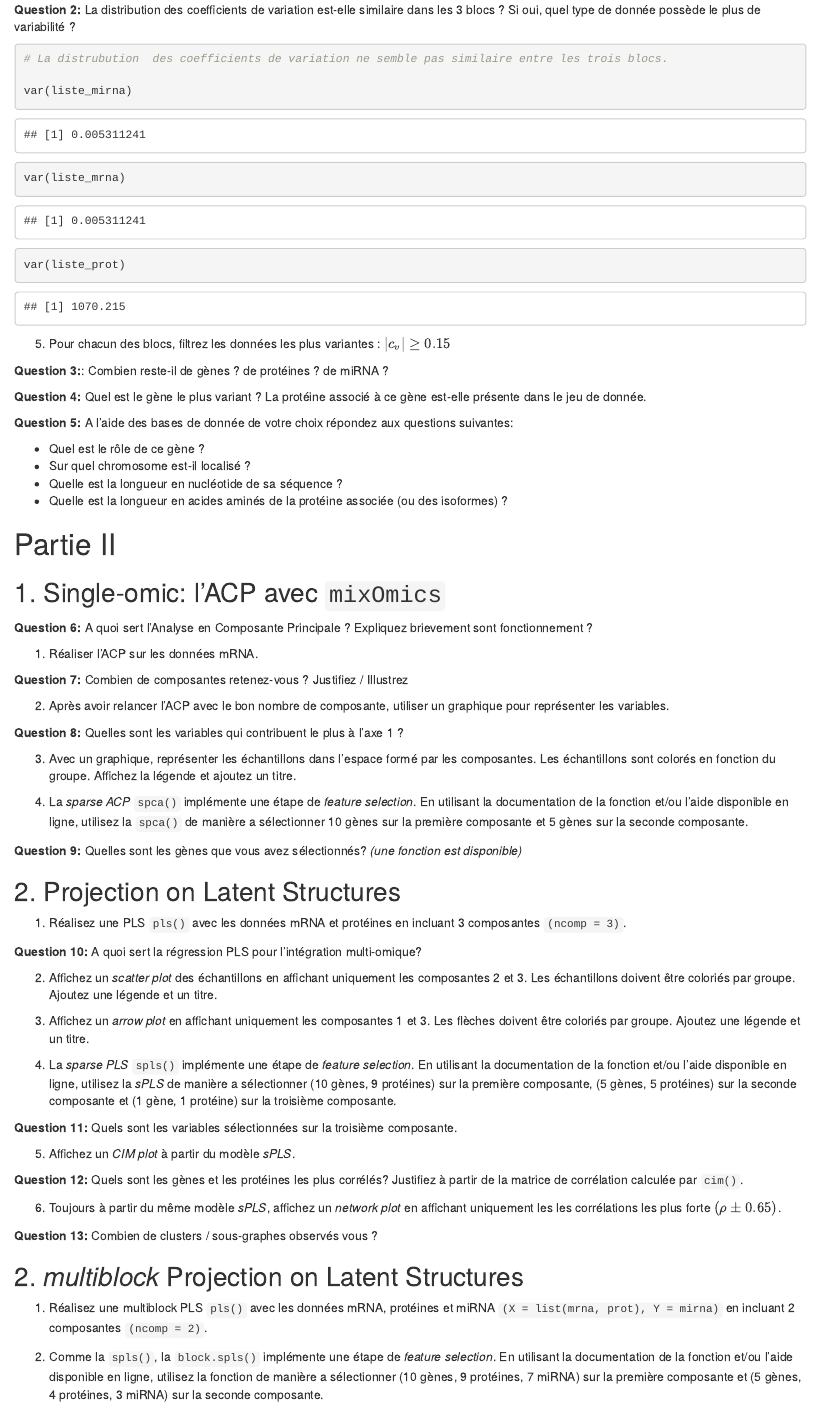
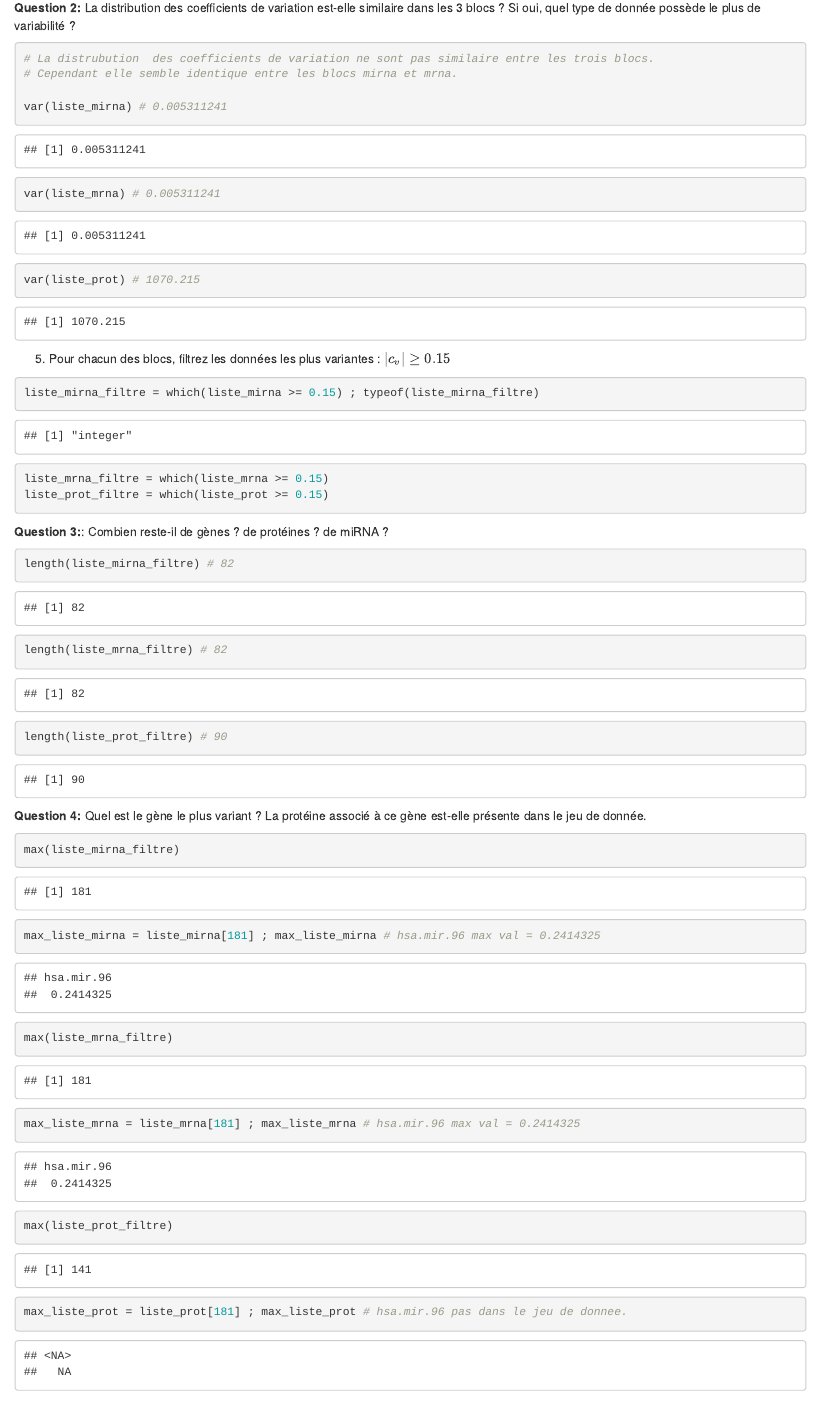
Before and after one commit to leO9764/TP_multi_omique, an R Markdown document (TP_multiomics_all.Rmd): the page in a window 1100 px wide, from 3370 px down before the commit and from 3390 px down after it, so that both start at the same text. Rendered offline with R 4.5, knitr and Pandoc, with nearby package versions; some code elsewhere in the file could not run offline.

Commit message:
finished part 1 quest 4

````diff
--- a/TP_multiomics_all.Rmd
+++ b/TP_multiomics_all.Rmd
@@ -86,19 +86,43 @@ hist(liste_prot) # Les coeffcients de variation qui ont une valeur entre 0 et 50
 **Question 2:** La distribution des coefficients de variation est-elle similaire dans les 3 blocs ?
 Si oui, quel type de donnée possède le plus de variabilité ?
 ```{r}
-# La distrubution  des coefficients de variation ne semble pas similaire entre les trois blocs.
+# La distrubution  des coefficients de variation ne sont pas similaire entre les trois blocs.
+# Cependant elle semble identique entre les blocs mirna et mrna.
 
-var(liste_mirna)
-var(liste_mrna)
-var(liste_prot)
+var(liste_mirna) # 0.005311241
+var(liste_mrna) # 0.005311241
+var(liste_prot) # 1070.215
 ```
 
 
 5. Pour chacun des blocs, filtrez les données les plus variantes : $|c_{v}| \geq 0.15$
+```{r}
+liste_mirna_filtre = which(liste_mirna >= 0.15) ; typeof(liste_mirna_filtre)
+liste_mrna_filtre = which(liste_mrna >= 0.15)
+liste_prot_filtre = which(liste_prot >= 0.15)
+```
+
 
 **Question 3:**: Combien reste-il de gènes ? de protéines ? de miRNA ?
+```{r}
+length(liste_mirna_filtre) # 82
+length(liste_mrna_filtre) # 82
+length(liste_prot_filtre) # 90
+```
+
 
 **Question 4:** Quel est le gène le plus variant ? La protéine associé à ce gène est-elle présente dans le jeu de donnée.
+```{r}
+max(liste_mirna_filtre)
+max_liste_mirna = liste_mirna[181] ; max_liste_mirna # hsa.mir.96 max val = 0.2414325
+
+max(liste_mrna_filtre)
+max_liste_mrna = liste_mrna[181] ; max_liste_mrna # hsa.mir.96 max val = 0.2414325
+
+max(liste_prot_filtre)
+max_liste_prot = liste_prot[181] ; max_liste_prot # hsa.mir.96 pas dans le jeu de donnee.
+```
+
 
 **Question 5:** A l'aide des bases de donnée de votre choix répondez aux questions suivantes:
 
````
Also changed, not shown: TP_multiomics_all.Rmd (4 more changed lines).
